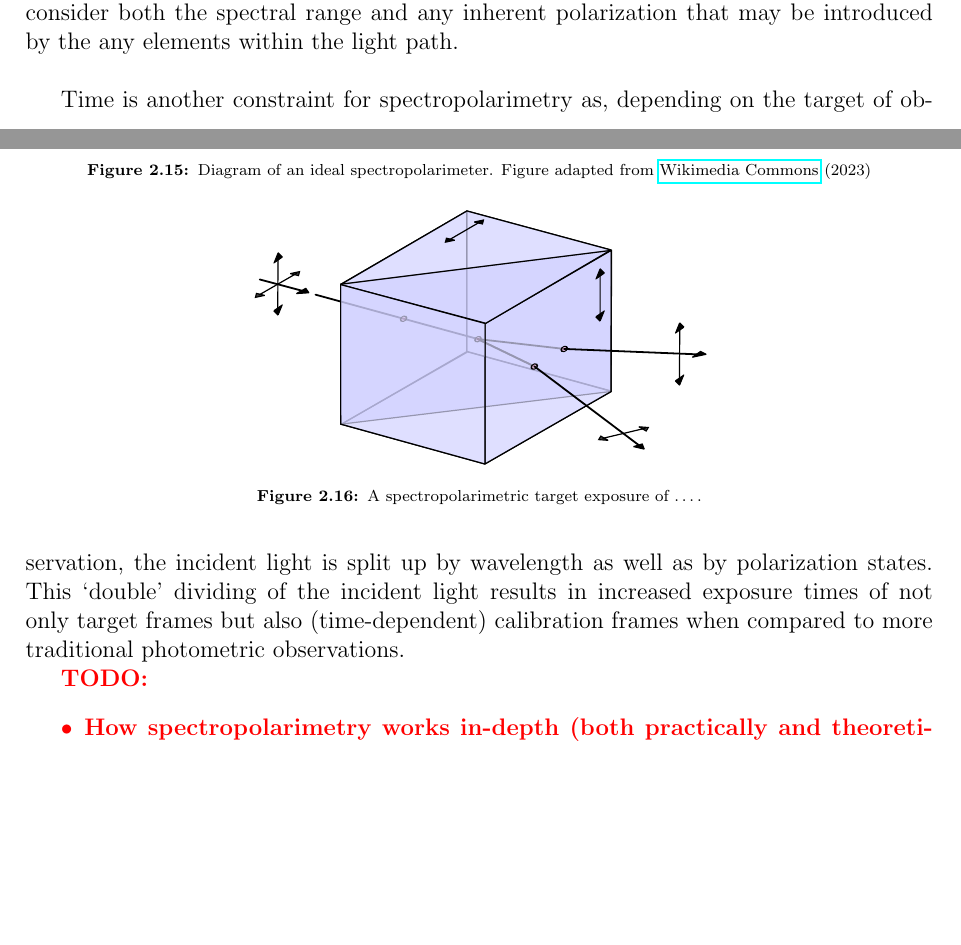
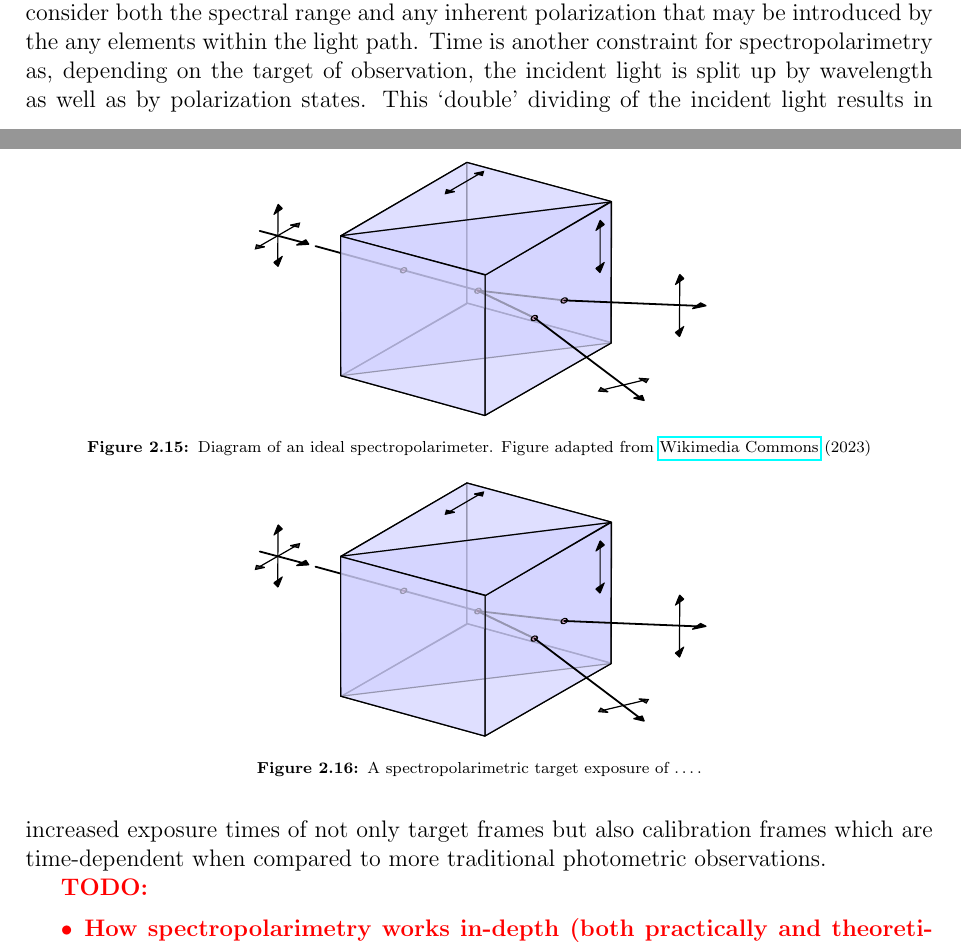
Before and after one commit to JustinotherGitter/Masters-Thesis, a LaTeX thesis (Thesis.tex, which reads chapter_2/SALT_RSS_pipeline.tex): two parts of pages 26 and 27 of 46, joined at a grey line, cut so that both start at the same text, the shorter picture padded with empty space. The pictures show the PDF file Thesis.pdf that the author committed with the source.

Commit message:
28-07-2023

```diff
--- a/chapter_2/SALT_RSS_pipeline.tex
+++ b/chapter_2/SALT_RSS_pipeline.tex
@@ -758,10 +758,7 @@ As the name suggests, spectropolarimetry is the measurement of the polarization
     \label{fig:spectropolarimeter}
 \end{figure}
 
-Along with common points of consideration when developing any instrumentation for observational astronomy, such as resolution and sensitivity, spectropolarimeters need to consider both the spectral range and any inherent polarization that may be introduced by the any elements within the light path.
-\prgph
-
-Time is another constraint for spectropolarimetry as, depending on the target of observation, the incident light is split up by wavelength as well as by polarization states. This `double' dividing of the incident light results in increased exposure times of not only target frames but also (time-dependent) calibration frames when compared to more traditional photometric observations.
+Along with common points of consideration when developing any instrumentation for observational astronomy, such as resolution and sensitivity, spectropolarimeters need to consider both the spectral range and any inherent polarization that may be introduced by the any elements within the light path. Time is another constraint for spectropolarimetry as, depending on the target of observation, the incident light is split up by wavelength as well as by polarization states. This `double' dividing of the incident light results in increased exposure times of not only target frames but also calibration frames which are time-dependent when compared to more traditional photometric observations.
 
 \todo{
     \begin{itemize}
```
Also changed, not shown: Thesis.pdf, 1 other file.
